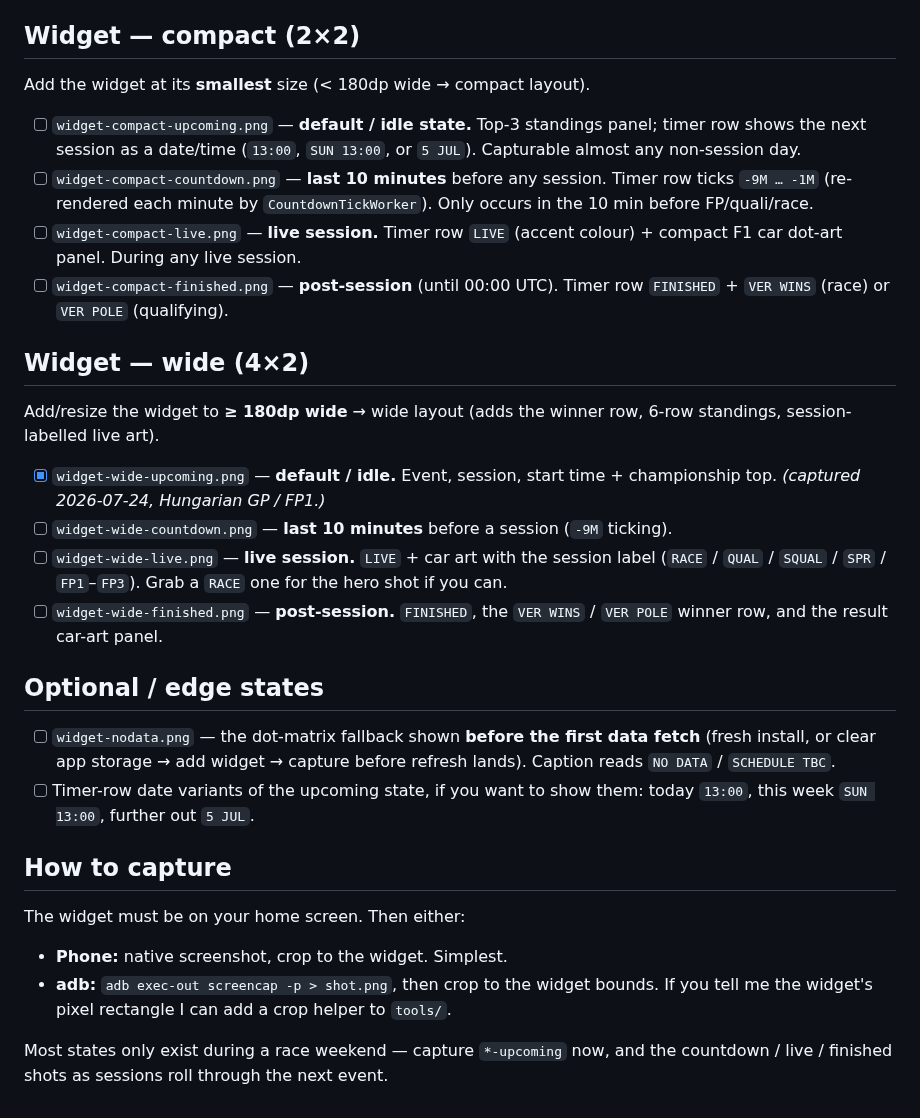
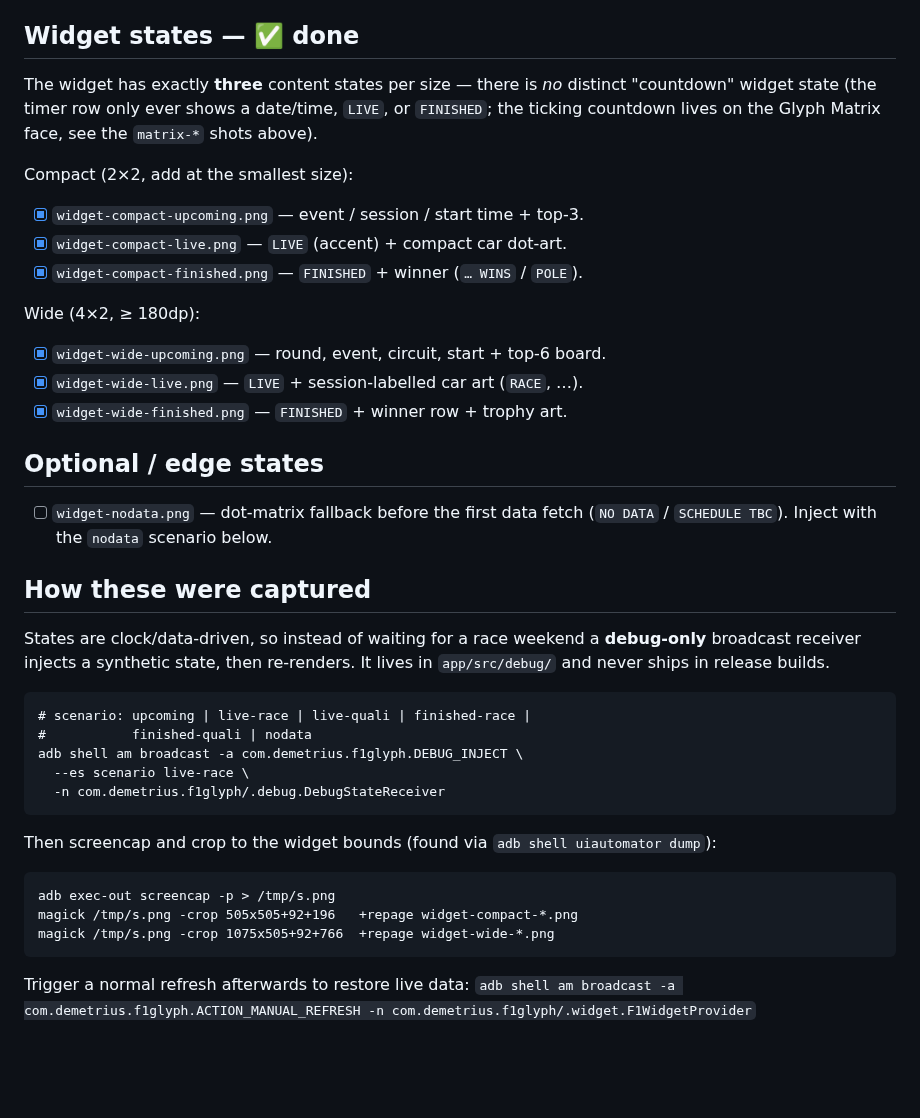
Before and after one commit to dfrost90/glyf1, a Markdown page: docs/SCREENSHOTS.md, the part around the change. Drawn GitHub-style; blank space fills up the shorter version.

```diff
--- a/docs/SCREENSHOTS.md
+++ b/docs/SCREENSHOTS.md
@@ -19,52 +19,48 @@ Regenerate any time with `python3 tools/render_matrix.py`.
 - [x] `matrix-result.png` — post-session: winner + session (`VER` / `GP`)
 - [x] `matrix-standings.png` — idle: WDC leader + points (`VER` / `437`)
 
-## Widget — compact (2×2)
+## Widget states — ✅ done
 
-Add the widget at its **smallest** size (< 180dp wide → compact layout).
+The widget has exactly **three** content states per size — there is *no*
+distinct "countdown" widget state (the timer row only ever shows a date/time,
+`LIVE`, or `FINISHED`; the ticking countdown lives on the Glyph Matrix face,
+see the `matrix-*` shots above).
 
-- [ ] `widget-compact-upcoming.png` — **default / idle state.** Top-3 standings
-      panel; timer row shows the next session as a date/time (`13:00`,
-      `SUN 13:00`, or `5 JUL`). Capturable almost any non-session day.
-- [ ] `widget-compact-countdown.png` — **last 10 minutes** before any session.
-      Timer row ticks `-9M … -1M` (re-rendered each minute by
-      `CountdownTickWorker`). Only occurs in the 10 min before FP/quali/race.
-- [ ] `widget-compact-live.png` — **live session.** Timer row `LIVE` (accent
-      colour) + compact F1 car dot-art panel. During any live session.
-- [ ] `widget-compact-finished.png` — **post-session** (until 00:00 UTC). Timer
-      row `FINISHED` + `VER WINS` (race) or `VER POLE` (qualifying).
+Compact (2×2, add at the smallest size):
 
-## Widget — wide (4×2)
+- [x] `widget-compact-upcoming.png` — event / session / start time + top-3.
+- [x] `widget-compact-live.png` — `LIVE` (accent) + compact car dot-art.
+- [x] `widget-compact-finished.png` — `FINISHED` + winner (`… WINS` / `POLE`).
 
-Add/resize the widget to **≥ 180dp wide** → wide layout (adds the winner row,
-6-row standings, session-labelled live art).
+Wide (4×2, ≥ 180dp):
 
-- [x] `widget-wide-upcoming.png` — **default / idle.** Event, session, start
-      time + championship top. _(captured 2026-07-24, Hungarian GP / FP1.)_
-- [ ] `widget-wide-countdown.png` — **last 10 minutes** before a session
-      (`-9M` ticking).
-- [ ] `widget-wide-live.png` — **live session.** `LIVE` + car art with the
-      session label (`RACE` / `QUAL` / `SQUAL` / `SPR` / `FP1`–`FP3`). Grab a
-      `RACE` one for the hero shot if you can.
-- [ ] `widget-wide-finished.png` — **post-session.** `FINISHED`, the
-      `VER WINS` / `VER POLE` winner row, and the result car-art panel.
+- [x] `widget-wide-upcoming.png` — round, event, circuit, start + top-6 board.
+- [x] `widget-wide-live.png` — `LIVE` + session-labelled car art (`RACE`, …).
+- [x] `widget-wide-finished.png` — `FINISHED` + winner row + trophy art.
 
 ## Optional / edge states
 
-- [ ] `widget-nodata.png` — the dot-matrix fallback shown **before the first
-      data fetch** (fresh install, or clear app storage → add widget → capture
-      before refresh lands). Caption reads `NO DATA` / `SCHEDULE TBC`.
-- [ ] Timer-row date variants of the upcoming state, if you want to show them:
-      today `13:00`, this week `SUN 13:00`, further out `5 JUL`.
+- [ ] `widget-nodata.png` — dot-matrix fallback before the first data fetch
+      (`NO DATA` / `SCHEDULE TBC`). Inject with the `nodata` scenario below.
 
-## How to capture
+## How these were captured
 
-The widget must be on your home screen. Then either:
+States are clock/data-driven, so instead of waiting for a race weekend a
+**debug-only** broadcast receiver injects a synthetic state, then re-renders.
+It lives in `app/src/debug/` and never ships in release builds.
 
-- **Phone:** native screenshot, crop to the widget. Simplest.
-- **adb:** `adb exec-out screencap -p > shot.png`, then crop to the widget
-  bounds. If you tell me the widget's pixel rectangle I can add a crop helper
-  to `tools/`.
+    # scenario: upcoming | live-race | live-quali | finished-race |
+    #           finished-quali | nodata
+    adb shell am broadcast -a com.demetrius.f1glyph.DEBUG_INJECT \
+      --es scenario live-race \
+      -n com.demetrius.f1glyph/.debug.DebugStateReceiver
 
-Most states only exist during a race weekend — capture `*-upcoming` now, and
-the countdown / live / finished shots as sessions roll through the next event.
+Then screencap and crop to the widget bounds (found via
+`adb shell uiautomator dump`):
+
+    adb exec-out screencap -p > /tmp/s.png
+    magick /tmp/s.png -crop 505x505+92+196   +repage widget-compact-*.png
+    magick /tmp/s.png -crop 1075x505+92+766  +repage widget-wide-*.png
+
+Trigger a normal refresh afterwards to restore live data:
+`adb shell am broadcast -a com.demetrius.f1glyph.ACTION_MANUAL_REFRESH -n com.demetrius.f1glyph/.widget.F1WidgetProvider`
```
Also changed, not shown: README.md (+11 -24 lines), docs/images/widget-compact-finished.png (added), docs/images/widget-compact-live.png (added), docs/images/widget-compact-upcoming.png (added), docs/images/widget-wide-finished.png (added), docs/images/widget-wide-live.png (added), docs/images/widget-wide-upcoming.png, 2 other files.
